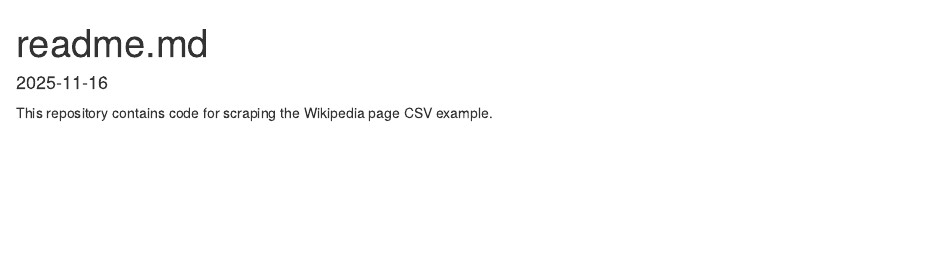
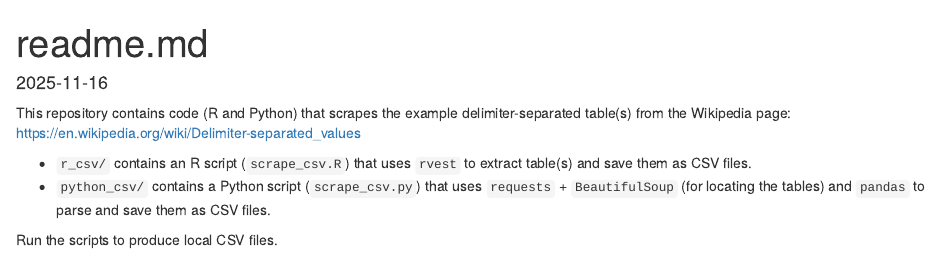
Before and after one commit to antigoner/st2195_assignment_2, an R Markdown document (readme.Rmd): the page in a window 1100 px wide, from its top. Rendered offline with R 4.5, knitr and Pandoc, with nearby package versions.

Commit message:
Changed content of readme.md to be more specific

```diff
--- a/readme.Rmd
+++ b/readme.Rmd
@@ -4,4 +4,9 @@ output: html_document
 date: "`r Sys.Date()`"
 ---
 
-This repository contains code for scraping the Wikipedia page CSV example.
+This repository contains code (R and Python) that scrapes the example delimiter-separated table(s) from the Wikipedia page: <https://en.wikipedia.org/wiki/Delimiter-separated_values>
+
+-   `r_csv/` contains an R script (`scrape_csv.R`) that uses `rvest` to extract table(s) and save them as CSV files.
+-   `python_csv/` contains a Python script (`scrape_csv.py`) that uses `requests` + `BeautifulSoup` (for locating the tables) and `pandas` to parse and save them as CSV files.
+
+Run the scripts to produce local CSV files.
```
